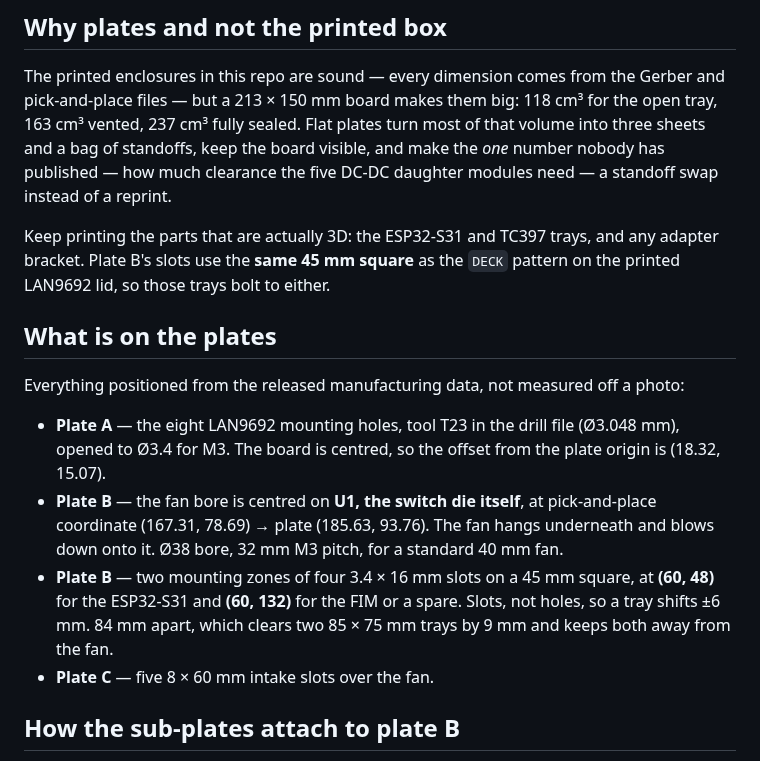
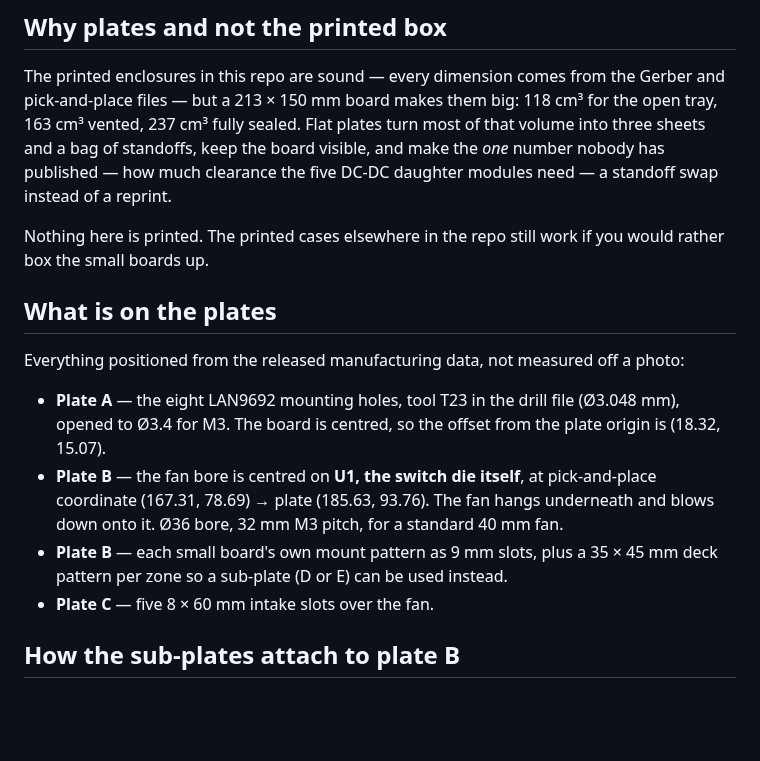
Before and after one commit to hwkim3330/stl-model, a Markdown page: acrylic-frame/README.md, the part around the change. GitHub-like rendering; blank space fills up the shorter version.

```diff
--- a/acrylic-frame/README.md
+++ b/acrylic-frame/README.md
@@ -121,9 +121,8 @@ board visible, and make the *one* number nobody has published — how much
 clearance the five DC-DC daughter modules need — a standoff swap instead of a
 reprint.
 
-Keep printing the parts that are actually 3D: the ESP32-S31 and TC397 trays,
-and any adapter bracket. Plate B's slots use the **same 45 mm square** as the
-`DECK` pattern on the printed LAN9692 lid, so those trays bolt to either.
+Nothing here is printed. The printed cases elsewhere in the repo still work if
+you would rather box the small boards up.
 
 ## What is on the plates
 
@@ -135,12 +134,10 @@ photo:
   the plate origin is (18.32, 15.07).
 * **Plate B** — the fan bore is centred on **U1, the switch die itself**, at
   pick-and-place coordinate (167.31, 78.69) → plate (185.63, 93.76). The fan
-  hangs underneath and blows down onto it. Ø38 bore, 32 mm M3 pitch, for a
+  hangs underneath and blows down onto it. Ø36 bore, 32 mm M3 pitch, for a
   standard 40 mm fan.
-* **Plate B** — two mounting zones of four 3.4 × 16 mm slots on a 45 mm square,
-  at **(60, 48)** for the ESP32-S31 and **(60, 132)** for the FIM or a spare.
-  Slots, not holes, so a tray shifts ±6 mm. 84 mm apart, which clears two
-  85 × 75 mm trays by 9 mm and keeps both away from the fan.
+* **Plate B** — each small board's own mount pattern as 9 mm slots, plus a
+  35 × 45 mm deck pattern per zone so a sub-plate (D or E) can be used instead.
 * **Plate C** — five 8 × 60 mm intake slots over the fan.
 
 ## How the sub-plates attach to plate B
```
Also changed, not shown: acrylic-frame/CUTTING.md (+109 -179 lines), acrylic-frame/img/assembly_front.png, acrylic-frame/img/assembly_top.png, acrylic-frame/img/combined.png (added), acrylic-frame/img/plateC_engrave.png (added), 14 other files.
